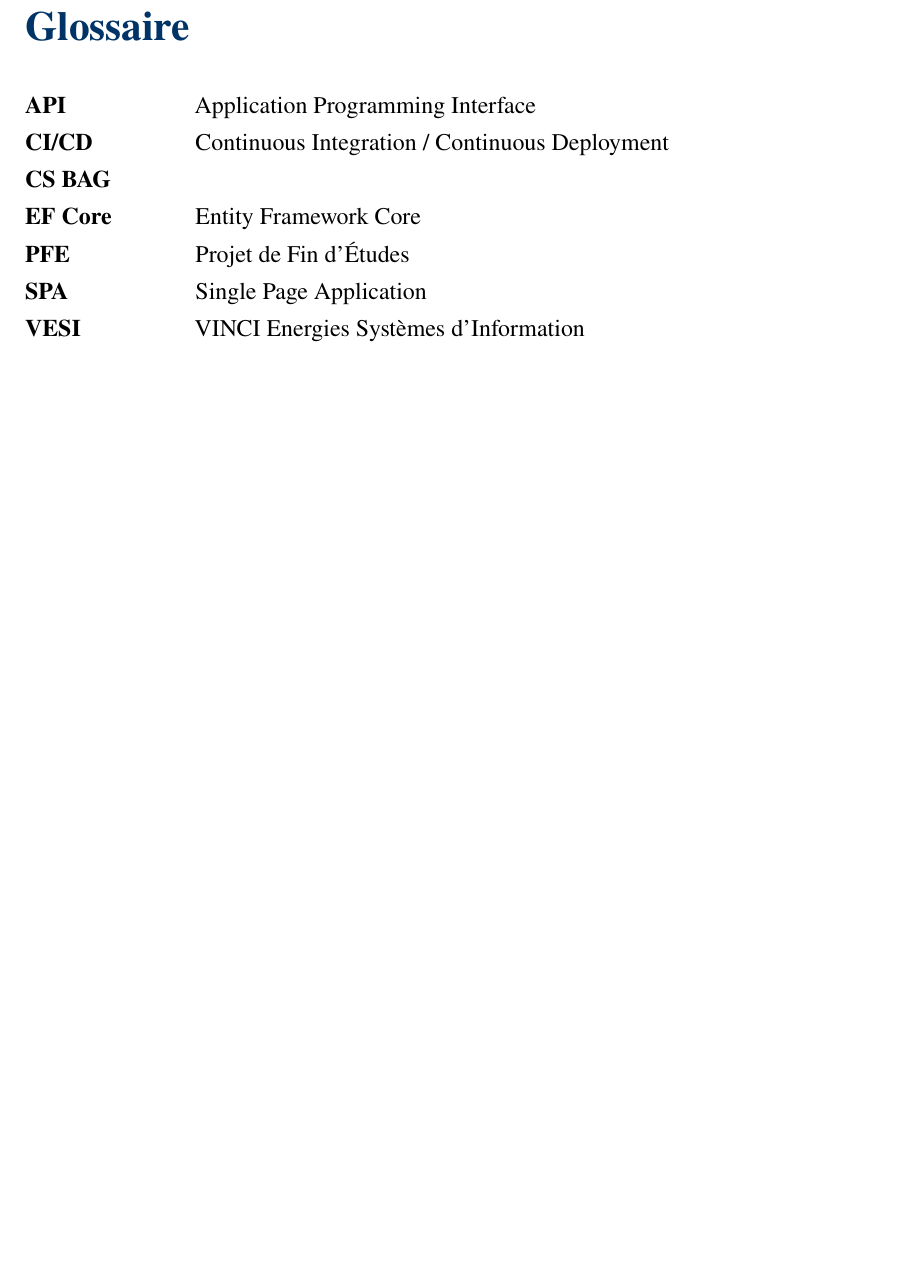
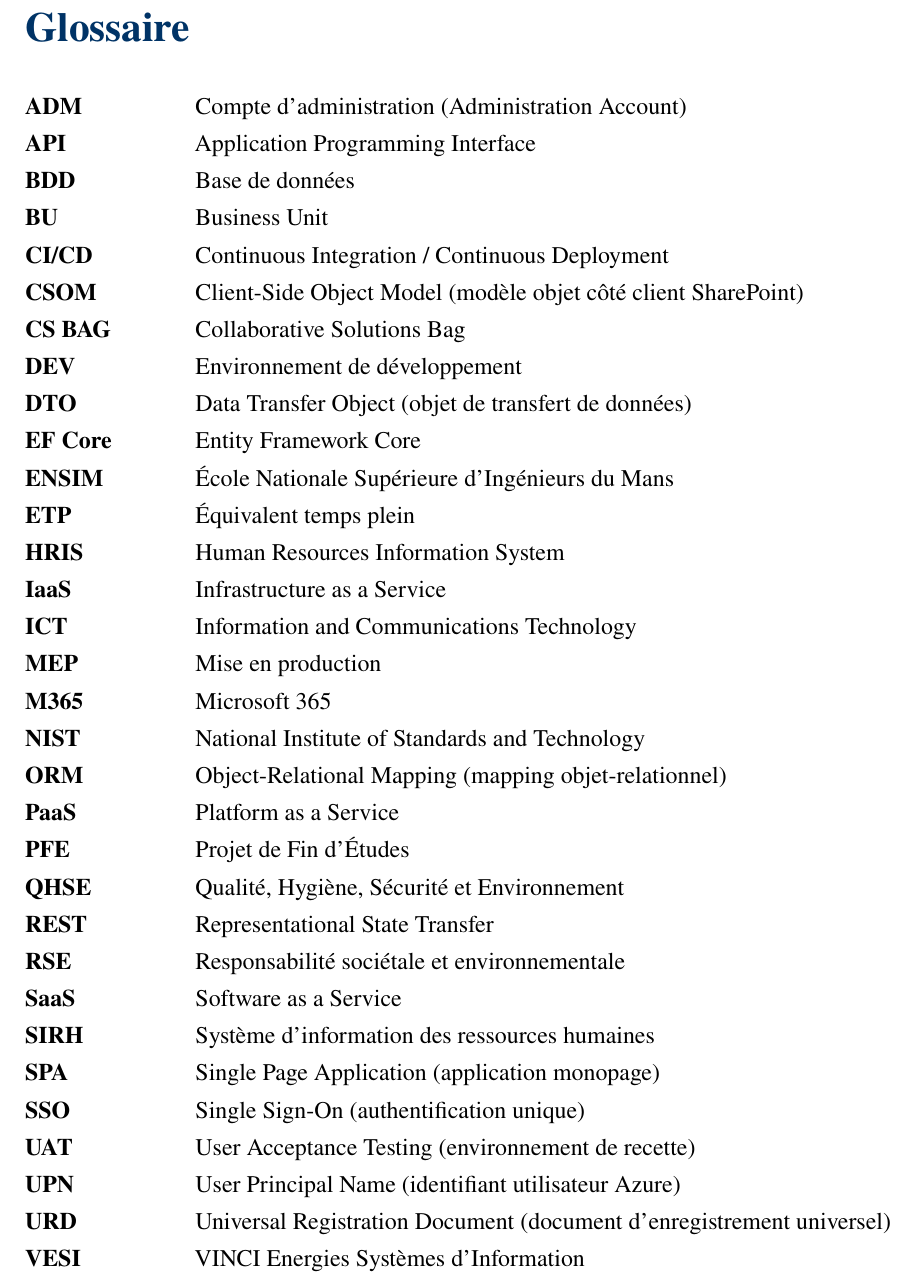
Before and after one commit to AhmedBourazza/rapport-5A, a LaTeX document (main.tex, which reads backmatter/glossaire.tex): part of page 44 of 47, cut so that both start at the same text, the shorter picture padded with empty space. Compiled offline with pdfLaTeX.

Commit message:
ajout de gloss

```diff
--- a/backmatter/glossaire.tex
+++ b/backmatter/glossaire.tex
@@ -6,12 +6,36 @@
 \markboth{Glossaire}{Glossaire}
 
 \begin{description}[style=nextline,leftmargin=3cm,labelwidth=2.8cm]
+  \item[ADM] Compte d'administration (Administration Account)
   \item[API] Application Programming Interface
+  \item[BDD] Base de données
+  \item[BU] Business Unit
   \item[CI/CD] Continuous Integration / Continuous Deployment
-  \item[CS BAG] % >>> signification à confirmer <<<
+  \item[CSOM] Client-Side Object Model (modèle objet côté client SharePoint)
+  \item[CS BAG] Collaborative Solutions Bag
+  \item[DEV] Environnement de développement
+  \item[DTO] Data Transfer Object (objet de transfert de données)
   \item[EF Core] Entity Framework Core
+  \item[ENSIM] École Nationale Supérieure d'Ingénieurs du Mans
+  \item[ETP] Équivalent temps plein
+  \item[HRIS] Human Resources Information System
+  \item[IaaS] Infrastructure as a Service
+  \item[ICT] Information and Communications Technology
+  \item[MEP] Mise en production
+  \item[M365] Microsoft 365
+  \item[NIST] National Institute of Standards and Technology
+  \item[ORM] Object-Relational Mapping (mapping objet-relationnel)
+  \item[PaaS] Platform as a Service
   \item[PFE] Projet de Fin d'Études
-  \item[SPA] Single Page Application
+  \item[QHSE] Qualité, Hygiène, Sécurité et Environnement
+  \item[REST] Representational State Transfer
+  \item[RSE] Responsabilité sociétale et environnementale
+  \item[SaaS] Software as a Service
+  \item[SIRH] Système d'information des ressources humaines
+  \item[SPA] Single Page Application (application monopage)
+  \item[SSO] Single Sign-On (authentification unique)
+  \item[UAT] User Acceptance Testing (environnement de recette)
+  \item[UPN] User Principal Name (identifiant utilisateur Azure)
+  \item[URD] Universal Registration Document (document d'enregistrement universel)
   \item[VESI] VINCI Energies Systèmes d'Information
-  % >>> compléter au fil de la rédaction <<<
 \end{description}
```
